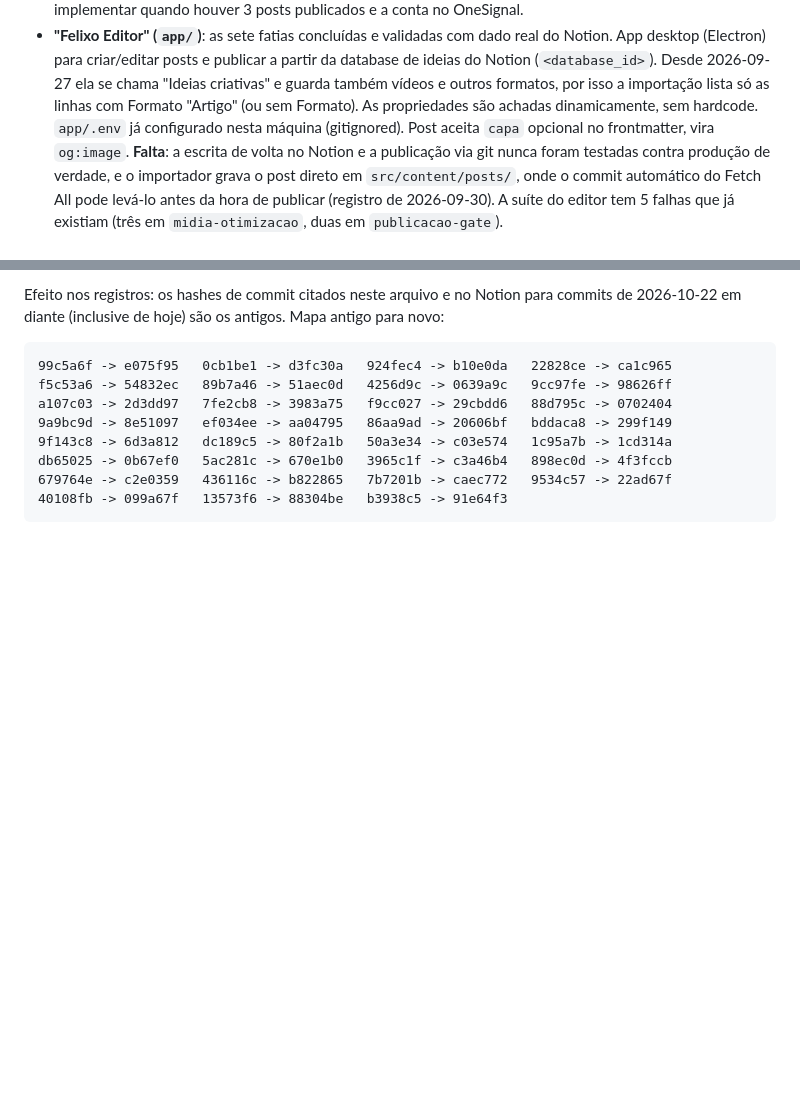
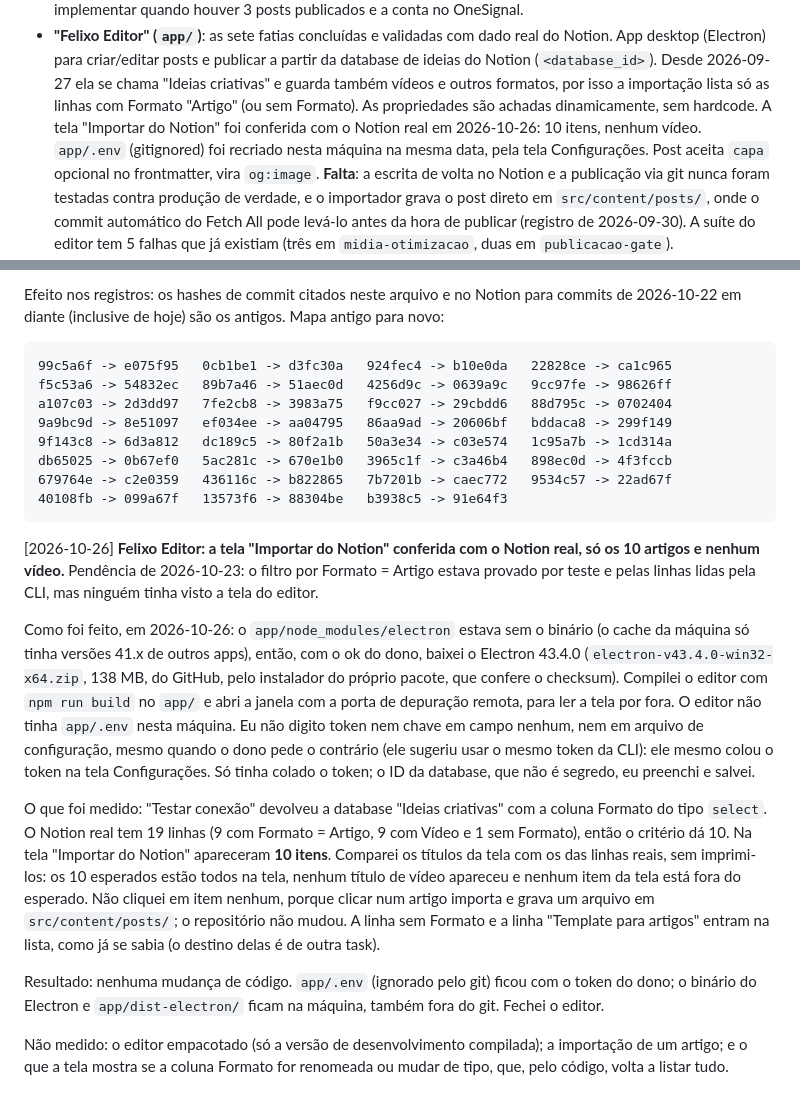
Before and after one commit to Felipe-Alcantara/felixo-blog, a Markdown page: IA.md, 2 parts joined by grey strips. GitHub-like rendering; blank space fills up the shorter version.

Commit message:
docs: registra no IA.md a conferência da tela Importar do Notion do editor com o Notion real
Co-Authored-By: Claude Sonnet 5.5 <noreply@anthropic.com>
Claude-Session: https://claude.ai/code/session_01VN6y9Bb3r7B7LnTu3Qi5vk

````diff
--- a/IA.md
+++ b/IA.md
@@ -120,8 +120,10 @@
   partir da database de ideias do Notion (`<database_id>`). Desde 2026-09-27 ela
   se chama "Ideias criativas" e guarda também vídeos e outros formatos, por isso
   a importação lista só as linhas com Formato "Artigo" (ou sem Formato). As
-  propriedades são achadas dinamicamente, sem hardcode. `app/.env` já configurado
-  nesta máquina (gitignored). Post aceita `capa` opcional no frontmatter, vira
+  propriedades são achadas dinamicamente, sem hardcode. A tela "Importar do
+  Notion" foi conferida com o Notion real em 2026-10-26: 10 itens, nenhum vídeo.
+  `app/.env` (gitignored) foi recriado nesta máquina na mesma data, pela tela
+  Configurações. Post aceita `capa` opcional no frontmatter, vira
   `og:image`. **Falta**: a escrita de volta no Notion e a publicação via git
   nunca foram testadas contra produção de verdade, e o importador grava o post
   direto em `src/content/posts/`, onde o commit automático do Fetch All pode
@@ -2556,3 +2558,38 @@ db65025 -> 0b67ef0   5ac281c -> 670e1b0   3965c1f -> c3a46b4   898ec0d -> 4f3fcc
 679764e -> c2e0359   436116c -> b822865   7b7201b -> caec772   9534c57 -> 22ad67f
 40108fb -> 099a67f   13573f6 -> 88304be   b3938c5 -> 91e64f3
 ```
+
+[2026-10-26] **Felixo Editor: a tela "Importar do Notion" conferida com o Notion
+real, só os 10 artigos e nenhum vídeo.** Pendência de 2026-10-23: o filtro por
+Formato = Artigo estava provado por teste e pelas linhas lidas pela CLI, mas
+ninguém tinha visto a tela do editor.
+
+Como foi feito, em 2026-10-26: o `app/node_modules/electron` estava sem o
+binário (o cache da máquina só tinha versões 41.x de outros apps), então, com o
+ok do dono, baixei o Electron 43.4.0 (`electron-v43.4.0-win32-x64.zip`, 138 MB,
+do GitHub, pelo instalador do próprio pacote, que confere o checksum). Compilei
+o editor com `npm run build` no `app/` e abri a janela com a porta de depuração
+remota, para ler a tela por fora. O editor não tinha `app/.env` nesta máquina.
+Eu não digito token nem chave em campo nenhum, nem em arquivo de configuração,
+mesmo quando o dono pede o contrário (ele sugeriu usar o mesmo token da CLI):
+ele mesmo colou o token na tela Configurações. Só tinha colado o token; o ID da
+database, que não é segredo, eu preenchi e salvei.
+
+O que foi medido: "Testar conexão" devolveu a database "Ideias criativas" com a
+coluna Formato do tipo `select`. O Notion real tem 19 linhas (9 com Formato =
+Artigo, 9 com Vídeo e 1 sem Formato), então o critério dá 10. Na tela "Importar
+do Notion" apareceram **10 itens**. Comparei os títulos da tela com os das
+linhas reais, sem imprimi-los: os 10 esperados estão todos na tela, nenhum
+título de vídeo apareceu e nenhum item da tela está fora do esperado. Não
+cliquei em item nenhum, porque clicar num artigo importa e grava um arquivo em
+`src/content/posts/`; o repositório não mudou. A linha sem Formato e a linha
+"Template para artigos" entram na lista, como já se sabia (o destino delas é de
+outra task).
+
+Resultado: nenhuma mudança de código. `app/.env` (ignorado pelo git) ficou com o
+token do dono; o binário do Electron e `app/dist-electron/` ficam na máquina,
+também fora do git. Fechei o editor.
+
+Não medido: o editor empacotado (só a versão de desenvolvimento compilada); a
+importação de um artigo; e o que a tela mostra se a coluna Formato for renomeada
+ou mudar de tipo, que, pelo código, volta a listar tudo.
````
